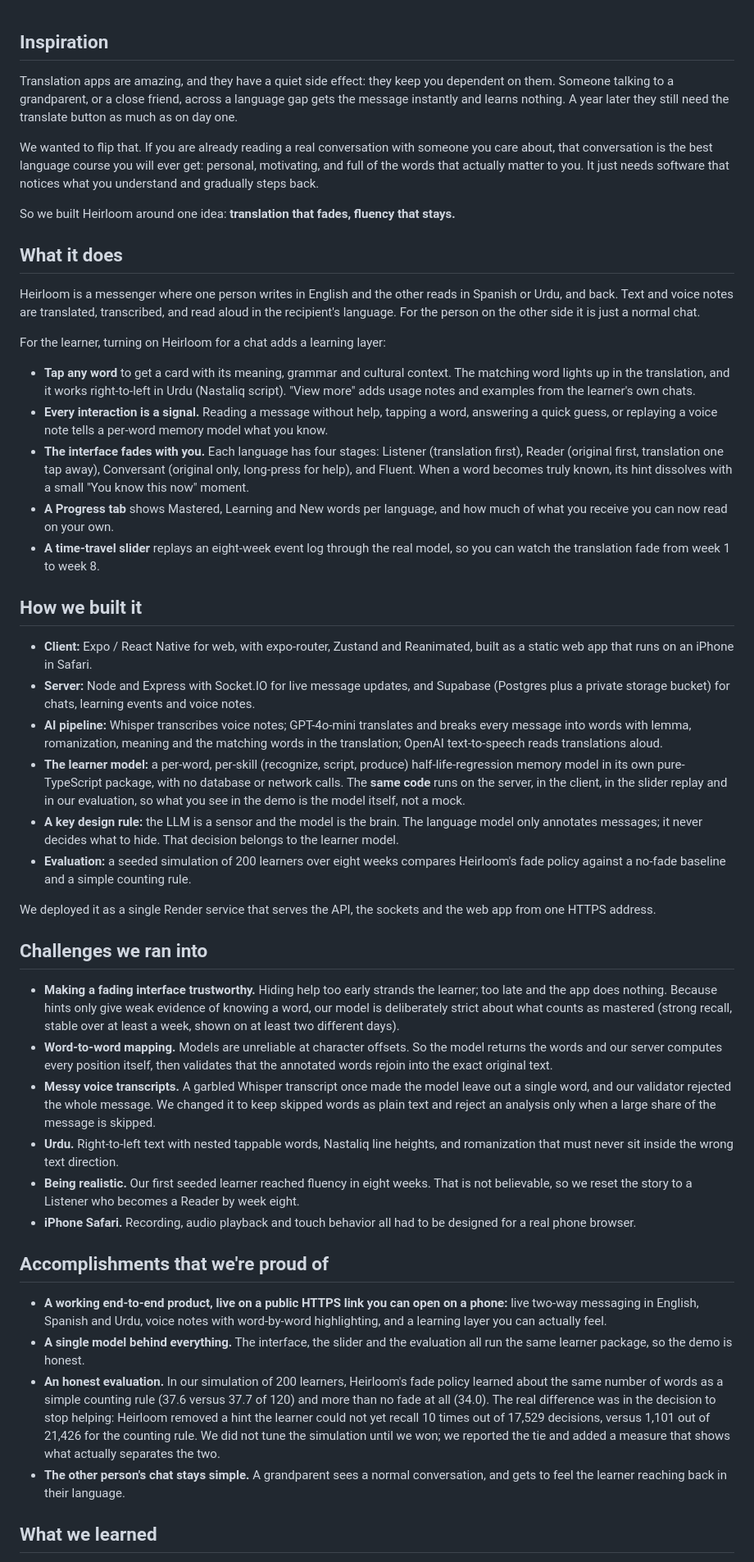
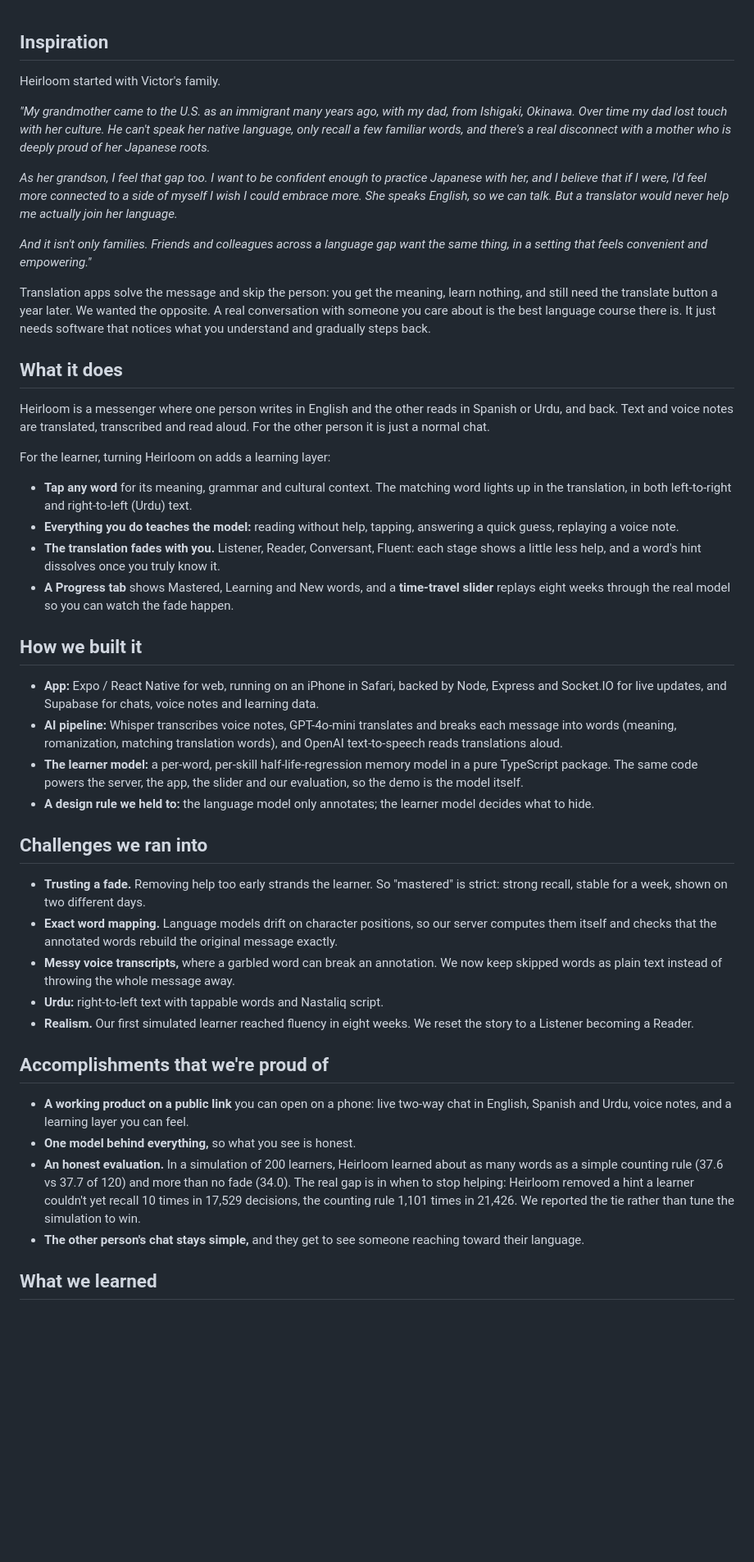
Before and after one commit to hackgt-teamGOATED/ltm, a Markdown page: docs/PROJECT_STORY.md, the part around one of its changes. Shown at 82% size. GitHub-like rendering; blank space fills up the shorter version.

Commit message:
docs: shorter project story with Victor's personal inspiration
Co-Authored-By: Claude Sonnet 5 <noreply@anthropic.com>

```diff
--- a/docs/PROJECT_STORY.md
+++ b/docs/PROJECT_STORY.md
@@ -1,49 +1,47 @@
 ## Inspiration
 
-Translation apps are amazing, and they have a quiet side effect: they keep you dependent on them. Someone talking to a grandparent, or a close friend, across a language gap gets the message instantly and learns nothing. A year later they still need the translate button as much as on day one.
+Heirloom started with Victor's family.
 
-We wanted to flip that. If you are already reading a real conversation with someone you care about, that conversation is the best language course you will ever get: personal, motivating, and full of the words that actually matter to you. It just needs software that notices what you understand and gradually steps back.
+*"My grandmother came to the U.S. as an immigrant many years ago, with my dad, from Ishigaki, Okinawa. Over time my dad lost touch with her culture. He can't speak her native language, only recall a few familiar words, and there's a real disconnect with a mother who is deeply proud of her Japanese roots.*
 
-So we built Heirloom around one idea: **translation that fades, fluency that stays.**
+*As her grandson, I feel that gap too. I want to be confident enough to practice Japanese with her, and I believe that if I were, I'd feel more connected to a side of myself I wish I could embrace more. She speaks English, so we can talk. But a translator would never help me actually join her language.*
+
+*And it isn't only families. Friends and colleagues across a language gap want the same thing, in a setting that feels convenient and empowering."*
+
+Translation apps solve the message and skip the person: you get the meaning, learn nothing, and still need the translate button a year later. We wanted the opposite. A real conversation with someone you care about is the best language course there is. It just needs software that notices what you understand and gradually steps back.
 
 ## What it does
 
-Heirloom is a messenger where one person writes in English and the other reads in Spanish or Urdu, and back. Text and voice notes are translated, transcribed, and read aloud in the recipient's language. For the person on the other side it is just a normal chat.
+Heirloom is a messenger where one person writes in English and the other reads in Spanish or Urdu, and back. Text and voice notes are translated, transcribed and read aloud. For the other person it is just a normal chat.
 
-For the learner, turning on Heirloom for a chat adds a learning layer:
+For the learner, turning Heirloom on adds a learning layer:
 
-- **Tap any word** to get a card with its meaning, grammar and cultural context. The matching word lights up in the translation, and it works right-to-left in Urdu (Nastaliq script). "View more" adds usage notes and examples from the learner's own chats.
-- **Every interaction is a signal.** Reading a message without help, tapping a word, answering a quick guess, or replaying a voice note tells a per-word memory model what you know.
-- **The interface fades with you.** Each language has four stages: Listener (translation first), Reader (original first, translation one tap away), Conversant (original only, long-press for help), and Fluent. When a word becomes truly known, its hint dissolves with a small "You know this now" moment.
-- **A Progress tab** shows Mastered, Learning and New words per language, and how much of what you receive you can now read on your own.
-- **A time-travel slider** replays an eight-week event log through the real model, so you can watch the translation fade from week 1 to week 8.
+- **Tap any word** for its meaning, grammar and cultural context. The matching word lights up in the translation, in both left-to-right and right-to-left (Urdu) text.
+- **Everything you do teaches the model:** reading without help, tapping, answering a quick guess, replaying a voice note.
+- **The translation fades with you.** Listener, Reader, Conversant, Fluent: each stage shows a little less help, and a word's hint dissolves once you truly know it.
+- **A Progress tab** shows Mastered, Learning and New words, and a **time-travel slider** replays eight weeks through the real model so you can watch the fade happen.
 
 ## How we built it
 
-- **Client:** Expo / React Native for web, with expo-router, Zustand and Reanimated, built as a static web app that runs on an iPhone in Safari.
-- **Server:** Node and Express with Socket.IO for live message updates, and Supabase (Postgres plus a private storage bucket) for chats, learning events and voice notes.
-- **AI pipeline:** Whisper transcribes voice notes; GPT-4o-mini translates and breaks every message into words with lemma, romanization, meaning and the matching words in the translation; OpenAI text-to-speech reads translations aloud.
-- **The learner model:** a per-word, per-skill (recognize, script, produce) half-life-regression memory model in its own pure-TypeScript package, with no database or network calls. The **same code** runs on the server, in the client, in the slider replay and in our evaluation, so what you see in the demo is the model itself, not a mock.
-- **A key design rule:** the LLM is a sensor and the model is the brain. The language model only annotates messages; it never decides what to hide. That decision belongs to the learner model.
-- **Evaluation:** a seeded simulation of 200 learners over eight weeks compares Heirloom's fade policy against a no-fade baseline and a simple counting rule.
-
-We deployed it as a single Render service that serves the API, the sockets and the web app from one HTTPS address.
+- **App:** Expo / React Native for web, running on an iPhone in Safari, backed by Node, Express and Socket.IO for live updates, and Supabase for chats, voice notes and learning data.
+- **AI pipeline:** Whisper transcribes voice notes, GPT-4o-mini translates and breaks each message into words (meaning, romanization, matching translation words), and OpenAI text-to-speech reads translations aloud.
+- **The learner model:** a per-word, per-skill half-life-regression memory model in a pure TypeScript package. The same code powers the server, the app, the slider and our evaluation, so the demo is the model itself.
+- **A design rule we held to:** the language model only annotates; the learner model decides what to hide.
 
 ## Challenges we ran into
 
-- **Making a fading interface trustworthy.** Hiding help too early strands the learner; too late and the app does nothing. Because hints only give weak evidence of knowing a word, our model is deliberately strict about what counts as mastered (strong recall, stable over at least a week, shown on at least two different days).
-- **Word-to-word mapping.** Models are unreliable at character offsets. So the model returns the words and our server computes every position itself, then validates that the annotated words rejoin into the exact original text.
-- **Messy voice transcripts.** A garbled Whisper transcript once made the model leave out a single word, and our validator rejected the whole message. We changed it to keep skipped words as plain text and reject an analysis only when a large share of the message is skipped.
-- **Urdu.** Right-to-left text with nested tappable words, Nastaliq line heights, and romanization that must never sit inside the wrong text direction.
-- **Being realistic.** Our first seeded learner reached fluency in eight weeks. That is not believable, so we reset the story to a Listener who becomes a Reader by week eight.
-- **iPhone Safari.** Recording, audio playback and touch behavior all had to be designed for a real phone browser.
+- **Trusting a fade.** Removing help too early strands the learner. So "mastered" is strict: strong recall, stable for a week, shown on two different days.
+- **Exact word mapping.** Language models drift on character positions, so our server computes them itself and checks that the annotated words rebuild the original message exactly.
+- **Messy voice transcripts,** where a garbled word can break an annotation. We now keep skipped words as plain text instead of throwing the whole message away.
+- **Urdu:** right-to-left text with tappable words and Nastaliq script.
+- **Realism.** Our first simulated learner reached fluency in eight weeks. We reset the story to a Listener becoming a Reader.
 
 ## Accomplishments that we're proud of
 
-- **A working end-to-end product, live on a public HTTPS link you can open on a phone:** live two-way messaging in English, Spanish and Urdu, voice notes with word-by-word highlighting, and a learning layer you can actually feel.
-- **A single model behind everything.** The interface, the slider and the evaluation all run the same learner package, so the demo is honest.
-- **An honest evaluation.** In our simulation of 200 learners, Heirloom's fade policy learned about the same number of words as a simple counting rule (37.6 versus 37.7 of 120) and more than no fade at all (34.0). The real difference was in the decision to stop helping: Heirloom removed a hint the learner could not yet recall 10 times out of 17,529 decisions, versus 1,101 out of 21,426 for the counting rule. We did not tune the simulation until we won; we reported the tie and added a measure that shows what actually separates the two.
-- **The other person's chat stays simple.** A grandparent sees a normal conversation, and gets to feel the learner reaching back in their language.
+- **A working product on a public link** you can open on a phone: live two-way chat in English, Spanish and Urdu, voice notes, and a learning layer you can feel.
+- **One model behind everything,** so what you see is honest.
+- **An honest evaluation.** In a simulation of 200 learners, Heirloom learned about as many words as a simple counting rule (37.6 vs 37.7 of 120) and more than no fade (34.0). The real gap is in when to stop helping: Heirloom removed a hint a learner couldn't yet recall 10 times in 17,529 decisions, the counting rule 1,101 times in 21,426. We reported the tie rather than tune the simulation to win.
+- **The other person's chat stays simple,** and they get to see someone reaching toward their language.
 
 ## What we learned
 
```
Also changed, not shown: other parts of docs/PROJECT_STORY.md (+7 -10 lines).
